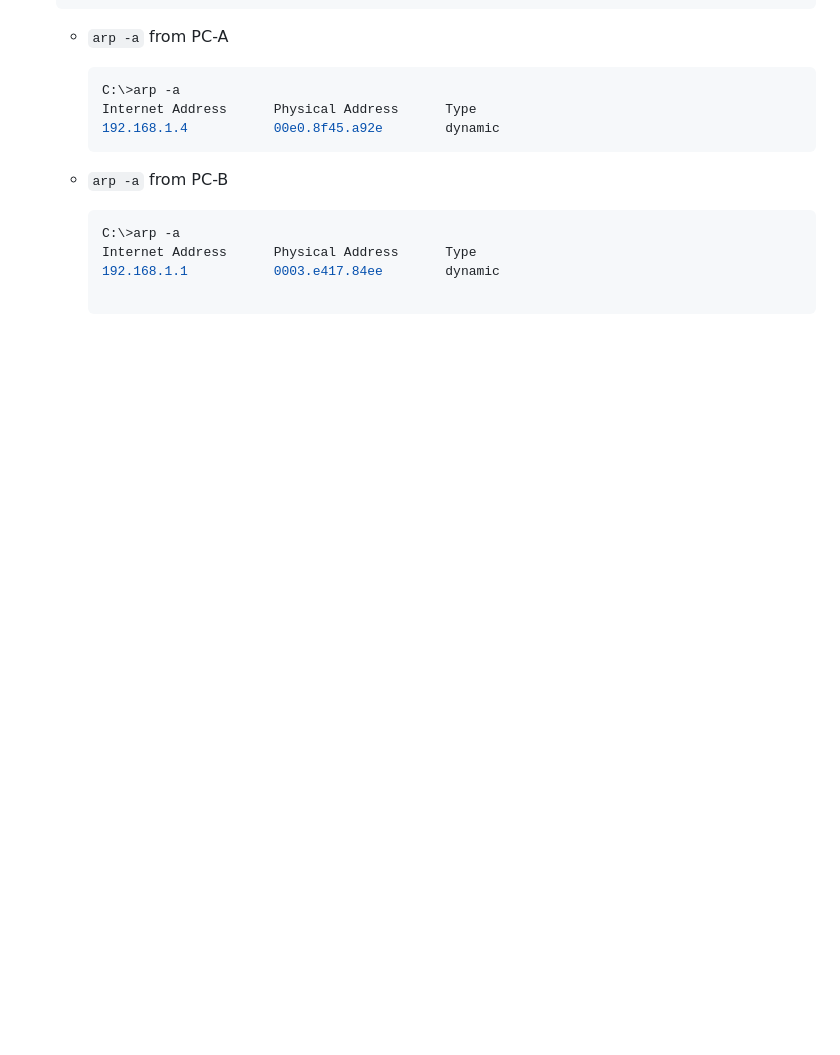
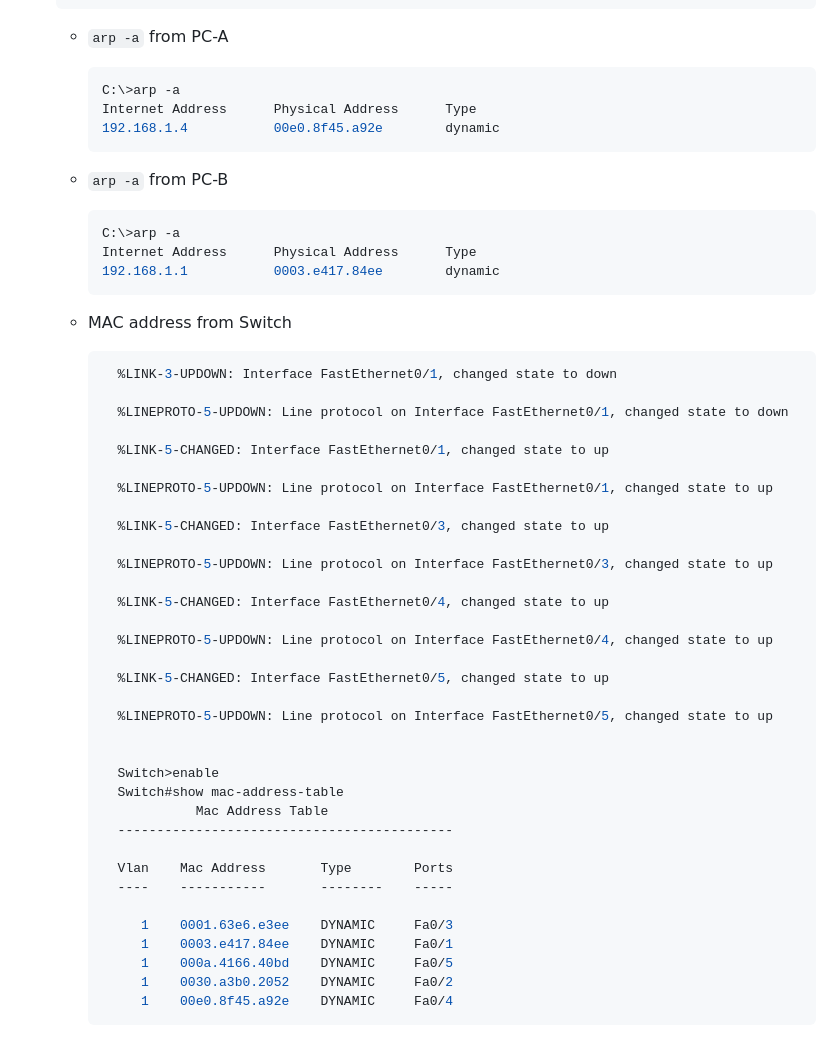
Before and after one commit to grx6741/College, a Markdown page: ICS224-ComputerNetwork/lab/lab2.md, the part around the change. GitHub-like rendering; blank space fills up the shorter version.

````diff
--- a/ICS224-ComputerNetwork/lab/lab2.md
+++ b/ICS224-ComputerNetwork/lab/lab2.md
@@ -265,5 +265,42 @@ Through cable.
     C:\>arp -a
     Internet Address      Physical Address      Type
     192.168.1.1           0003.e417.84ee        dynamic
+    ```
 
+  - MAC address from Switch
+    ```console
+      %LINK-3-UPDOWN: Interface FastEthernet0/1, changed state to down
+
+      %LINEPROTO-5-UPDOWN: Line protocol on Interface FastEthernet0/1, changed state to down
+
+      %LINK-5-CHANGED: Interface FastEthernet0/1, changed state to up
+
+      %LINEPROTO-5-UPDOWN: Line protocol on Interface FastEthernet0/1, changed state to up
+
+      %LINK-5-CHANGED: Interface FastEthernet0/3, changed state to up
+
+      %LINEPROTO-5-UPDOWN: Line protocol on Interface FastEthernet0/3, changed state to up
+
+      %LINK-5-CHANGED: Interface FastEthernet0/4, changed state to up
+
+      %LINEPROTO-5-UPDOWN: Line protocol on Interface FastEthernet0/4, changed state to up
+
+      %LINK-5-CHANGED: Interface FastEthernet0/5, changed state to up
+
+      %LINEPROTO-5-UPDOWN: Line protocol on Interface FastEthernet0/5, changed state to up
+
+
+      Switch>enable
+      Switch#show mac-address-table
+                Mac Address Table
+      -------------------------------------------
+
+      Vlan    Mac Address       Type        Ports
+      ----    -----------       --------    -----
+
+         1    0001.63e6.e3ee    DYNAMIC     Fa0/3
+         1    0003.e417.84ee    DYNAMIC     Fa0/1
+         1    000a.4166.40bd    DYNAMIC     Fa0/5
+         1    0030.a3b0.2052    DYNAMIC     Fa0/2
+         1    00e0.8f45.a92e    DYNAMIC     Fa0/4
     ```
````
